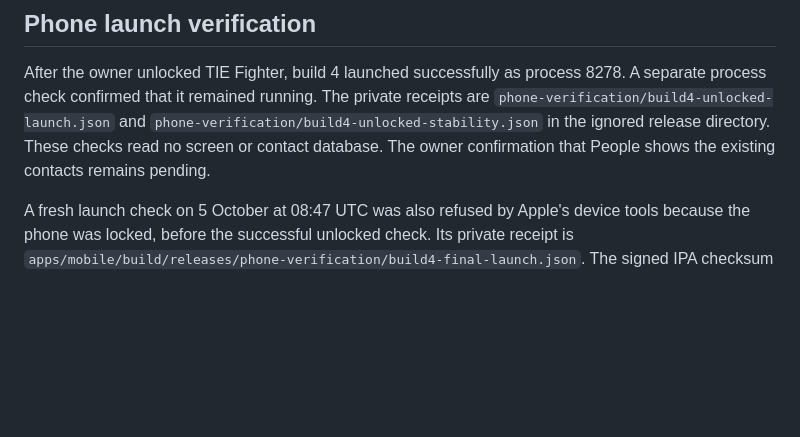
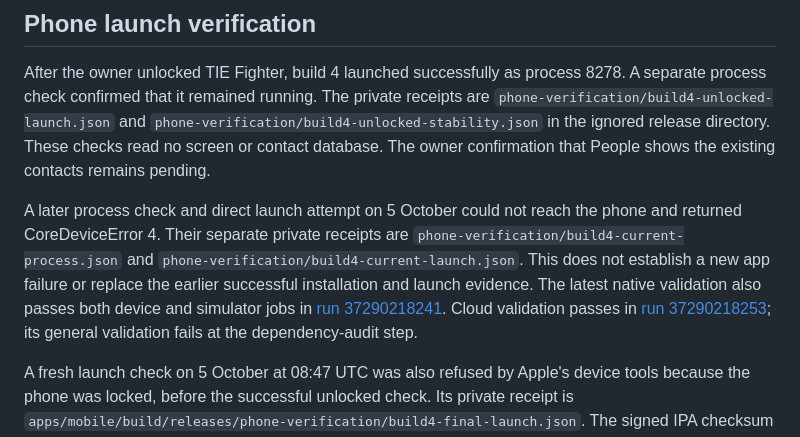
Before and after one commit to Temaki-AI/relationship-manager, a Markdown page: docs/personal-ios-build4.md, the part around the change. Rendered like a GitHub page; blank space fills up the shorter version.

Commit message:
docs: record latest iOS validation and phone connection check

```diff
--- a/docs/personal-ios-build4.md
+++ b/docs/personal-ios-build4.md
@@ -58,6 +58,17 @@ receipts are `phone-verification/build4-unlocked-launch.json` and
 These checks read no screen or contact database. The owner confirmation that
 People shows the existing contacts remains pending.
 
+A later process check and direct launch attempt on 5 October could not reach the
+phone and returned CoreDeviceError 4. Their separate private receipts are
+`phone-verification/build4-current-process.json` and
+`phone-verification/build4-current-launch.json`. This does not establish a new
+app failure or replace the earlier successful installation and launch evidence.
+The latest native validation also passes both device and simulator jobs in
+[run 37290218241](https://github.com/Temaki-AI/relationship-manager/actions/runs/37290218241).
+Cloud validation passes in
+[run 37290218253](https://github.com/Temaki-AI/relationship-manager/actions/runs/37290218253);
+its general validation fails at the dependency-audit step.
+
 A fresh launch check on 5 October at 08:47 UTC was also refused by Apple's
 device tools because the phone was locked, before the successful unlocked check.
 Its private receipt is
```
